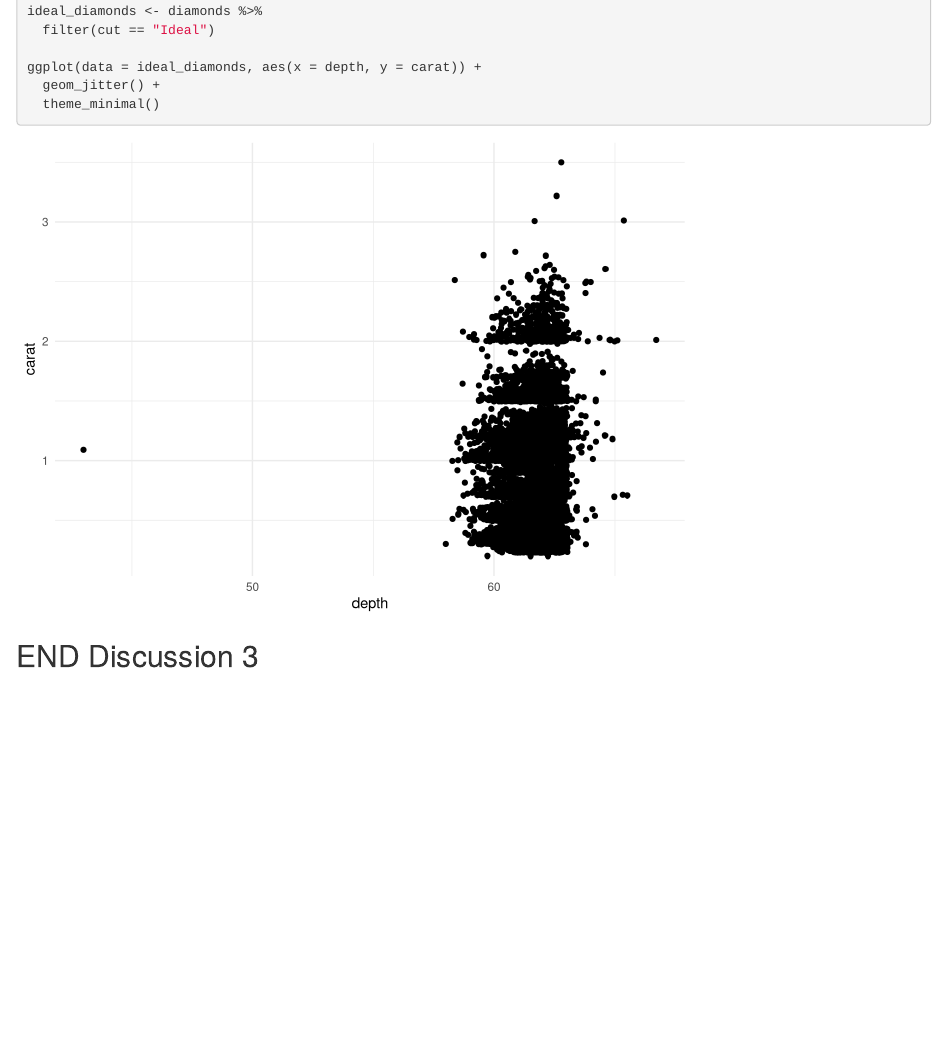
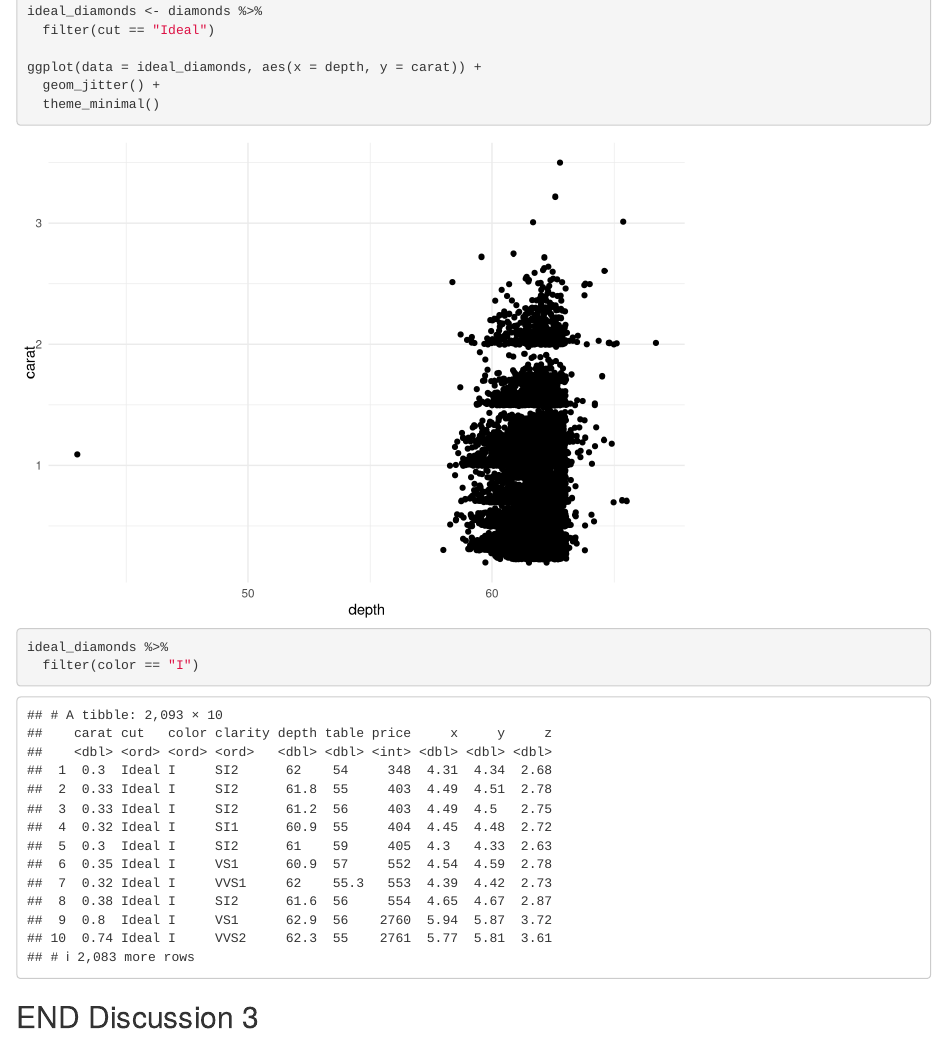
Before and after one commit to sydneyrilum/wild-git-collab, an R Markdown document (git_wild.Rmd): the page in a window 1100 px wide, from 2210 px down. Rendered offline with R 4.5, knitr and Pandoc, with nearby package versions; code that draws random numbers runs with fixed seeds of ours.

Commit message:
added code to break-it-2 code chunk

````diff
--- a/git_wild.Rmd
+++ b/git_wild.Rmd
@@ -49,7 +49,8 @@ ggplot(data = ideal_diamonds, aes(x = depth, y = carat)) +
 ```
 
 ```{r break-it-2}
-
+ideal_diamonds %>%
+  filter(color == "I")
 ```
 
 ## END Discussion 3
````
